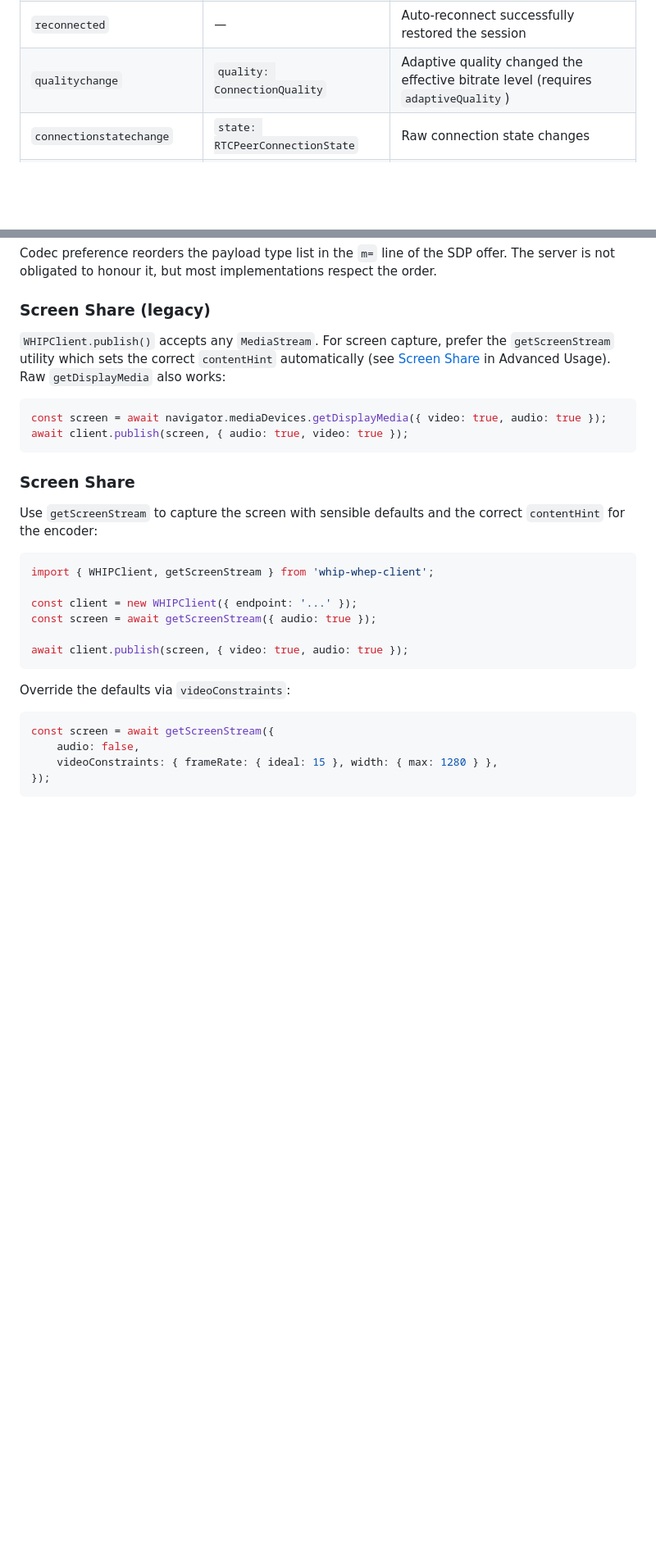
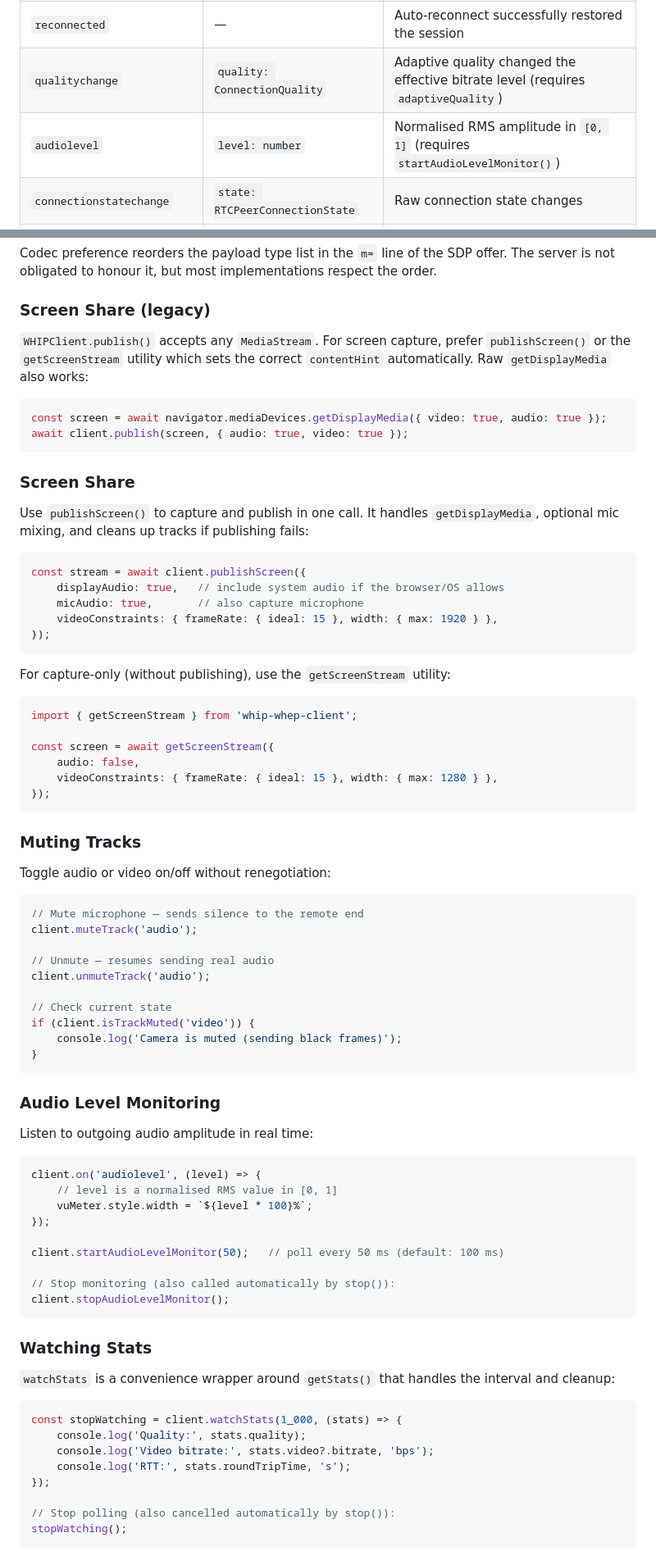
Before and after one commit to sefacndmr01/whip-whep-client, a Markdown page: README.md, 2 parts joined by grey strips. Shown at 82% size. Drawn GitHub-style; blank space fills up the shorter version.

Commit message:
docs(readme): add v1.2 publisher features

````diff
--- a/README.md
+++ b/README.md
@@ -233,6 +282,7 @@ Returns a normalised snapshot of the current session statistics. Bitrate values
 | `reconnecting`             | `attempt: number, delayMs: number` | Auto-reconnect attempt starting                 |
 | `reconnected`              | —                               | Auto-reconnect successfully restored the session   |
 | `qualitychange`            | `quality: ConnectionQuality`    | Adaptive quality changed the effective bitrate level (requires `adaptiveQuality`) |
+| `audiolevel`               | `level: number`                 | Normalised RMS amplitude in `[0, 1]` (requires `startAudioLevelMonitor()`)        |
 | `connectionstatechange`    | `state: RTCPeerConnectionState` | Raw connection state changes                       |
 | `iceconnectionstatechange` | `state: RTCIceConnectionState`  | ICE connection state changes                       |
 | `icegatheringstatechange`  | `state: RTCIceGatheringState`   | ICE gathering state changes                        |
@@ -445,7 +495,7 @@ Codec preference reorders the payload type list in the `m=` line of the SDP offe
 
 ### Screen Share (legacy)
 
-`WHIPClient.publish()` accepts any `MediaStream`. For screen capture, prefer the `getScreenStream` utility which sets the correct `contentHint` automatically (see [Screen Share](#screen-share) in Advanced Usage). Raw `getDisplayMedia` also works:
+`WHIPClient.publish()` accepts any `MediaStream`. For screen capture, prefer `publishScreen()` or the `getScreenStream` utility which sets the correct `contentHint` automatically. Raw `getDisplayMedia` also works:
 
 ```ts
 const screen = await navigator.mediaDevices.getDisplayMedia({ video: true, audio: true });
@@ -454,21 +504,72 @@ await client.publish(screen, { audio: true, video: true });
 
 ### Screen Share
 
-Use `getScreenStream` to capture the screen with sensible defaults and the correct `contentHint` for the encoder:
+Use `publishScreen()` to capture and publish in one call. It handles `getDisplayMedia`, optional mic mixing, and cleans up tracks if publishing fails:
 
 ```ts
-import { WHIPClient, getScreenStream } from 'whip-whep-client';
-
-const client = new WHIPClient({ endpoint: '...' });
-const screen = await getScreenStream({ audio: true });
-
-await client.publish(screen, { video: true, audio: true });
+const stream = await client.publishScreen({
+    displayAudio: true,   // include system audio if the browser/OS allows
+    micAudio: true,       // also capture microphone
+    videoConstraints: { frameRate: { ideal: 15 }, width: { max: 1920 } },
+});
 ```
 
-Override the defaults via `videoConstraints`:
+For capture-only (without publishing), use the `getScreenStream` utility:
 
 ```ts
+import { getScreenStream } from 'whip-whep-client';
+
 const screen = await getScreenStream({
     audio: false,
     videoConstraints: { frameRate: { ideal: 15 }, width: { max: 1280 } },
 });
+```
+
+### Muting Tracks
+
+Toggle audio or video on/off without renegotiation:
+
+```ts
+// Mute microphone — sends silence to the remote end
+client.muteTrack('audio');
+
+// Unmute — resumes sending real audio
+client.unmuteTrack('audio');
+
+// Check current state
+if (client.isTrackMuted('video')) {
+    console.log('Camera is muted (sending black frames)');
+}
+```
+
+### Audio Level Monitoring
+
+Listen to outgoing audio amplitude in real time:
+
+```ts
+client.on('audiolevel', (level) => {
+    // level is a normalised RMS value in [0, 1]
+    vuMeter.style.width = `${level * 100}%`;
+});
+
+client.startAudioLevelMonitor(50);   // poll every 50 ms (default: 100 ms)
+
+// Stop monitoring (also called automatically by stop()):
+client.stopAudioLevelMonitor();
+```
+
+### Watching Stats
+
+`watchStats` is a convenience wrapper around `getStats()` that handles the interval and cleanup:
+
+```ts
+const stopWatching = client.watchStats(1_000, (stats) => {
+    console.log('Quality:', stats.quality);
+    console.log('Video bitrate:', stats.video?.bitrate, 'bps');
+    console.log('RTT:', stats.roundTripTime, 's');
+});
+
+// Stop polling (also cancelled automatically by stop()):
+stopWatching();
+```
+
````
Also changed, not shown: other parts of README.md (+73 -5 lines).
